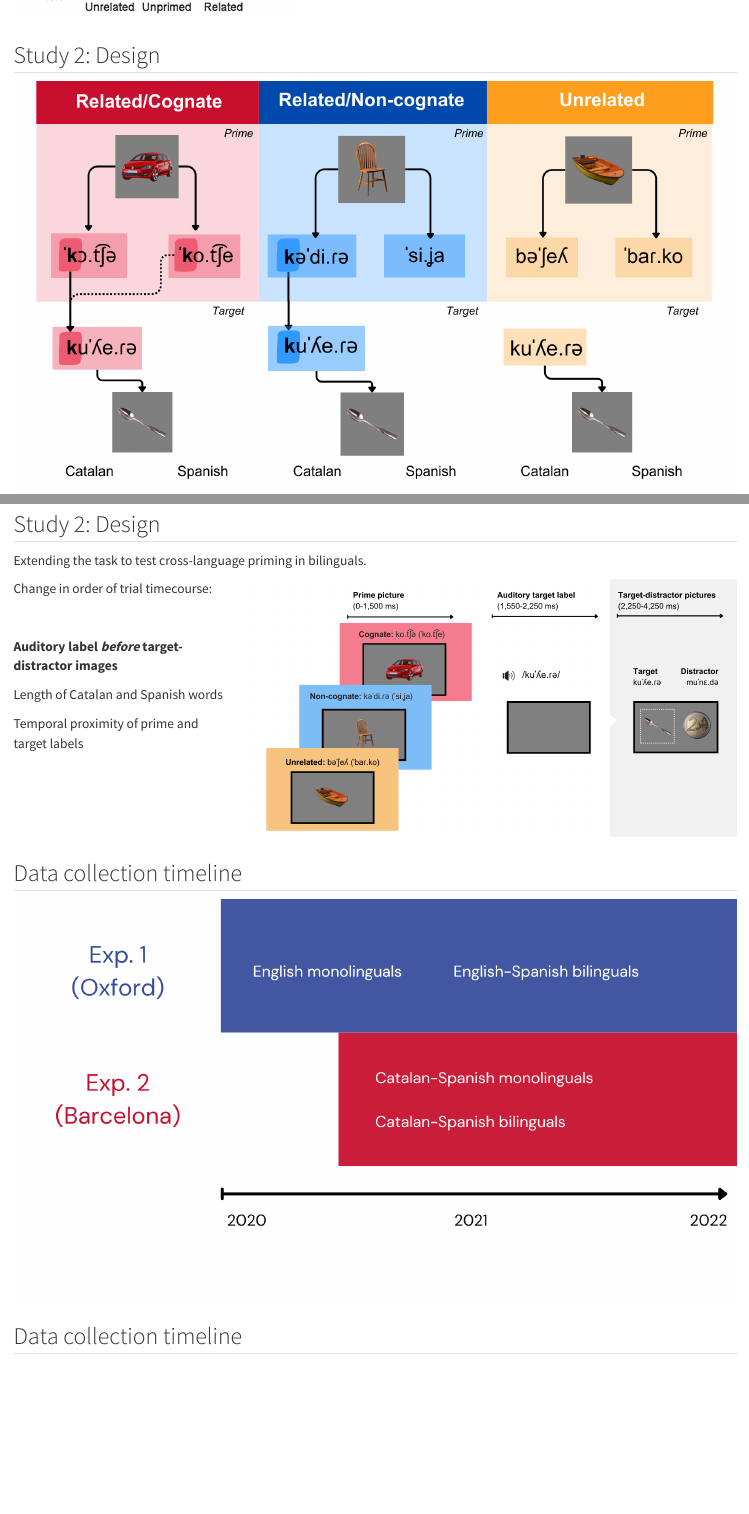
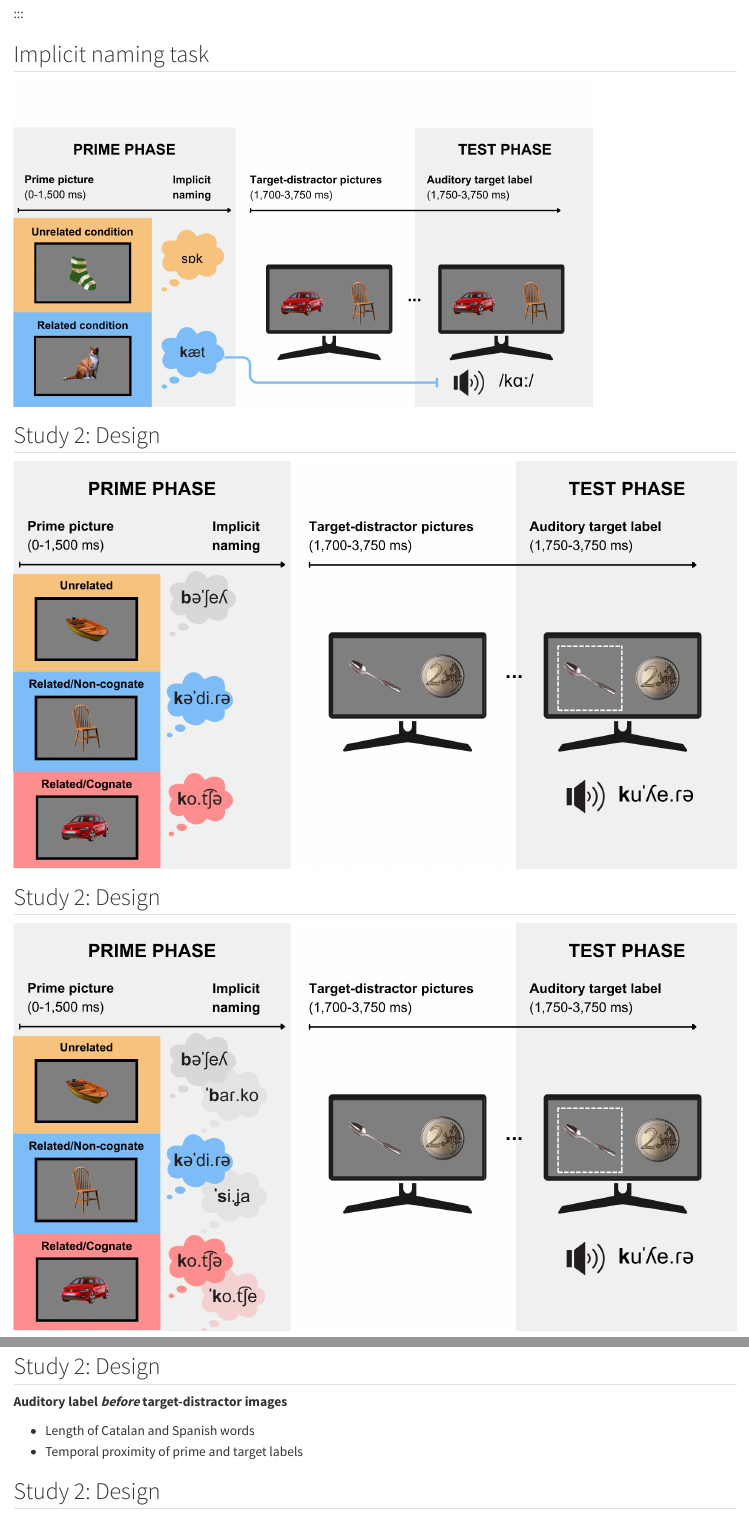
Before and after one commit to gongcastro/thesis-presentation, a Quarto document (index.qmd): the page in a window 1100 px wide, from 12540 px down before the commit and from 12660 px down after it, and a second part further down, joined at a grey line. Rendered offline with R 4.5, knitr and Pandoc in place of Quarto, with nearby package versions.

Commit message:
Add trial video, new Mani figures

```diff
--- a/index.qmd
+++ b/index.qmd
@@ -607,16 +606,14 @@ Mani and Plunkett (2010, 2011)
 ::::
 :::
 
-## Study 2: Design
+## Implicit naming task
 
-![](assets/img/hypotheses.png)
+![](assets/img/mani-design-2.png){width="80%"}
 
 ## Study 2: Design
 
-Extending the task to test cross-language priming in bilinguals.
+![](assets/img/design-1.png)
 
-::: columns
-:::: {.column width="30%"}
-Change in order of  trial timecourse:
+## Study 2: Design
 
-<br>
+![](assets/img/design-2.png)
@@ -623,11 +625,8 @@ Change in order of  trial timecourse:
+## Study 2: Design
 
 **Auditory label *before* target-distractor images**
 
-Length of Catalan and Spanish words
+- Length of Catalan and Spanish words
+- Temporal proximity of prime and target labels
 
-Temporal proximity of prime and target labels
-::::
-:::: {.column width="70%"}
-![](assets/img/s2-design-barcelona.png)
-::::
-:::
+## Study 2: Design
```
Also changed, not shown: assets/img/chow.jpg (added), assets/img/design-1.png (added), assets/img/design-2.png (added), assets/img/design-3.png (added), assets/img/design-4.png (added), assets/img/mani-1.jpeg (added), assets/img/mani-1.png (deleted), assets/img/mani-2.jpeg (added), assets/img/mani-2.png (deleted), assets/img/mani-design-1.png (added), assets/img/mani-design-2.png (added), assets/img/psyarxiv.png (added), assets/img/qr-code.png (added), assets/img/s2-design.png (added), 4 more files, 2 other files.
